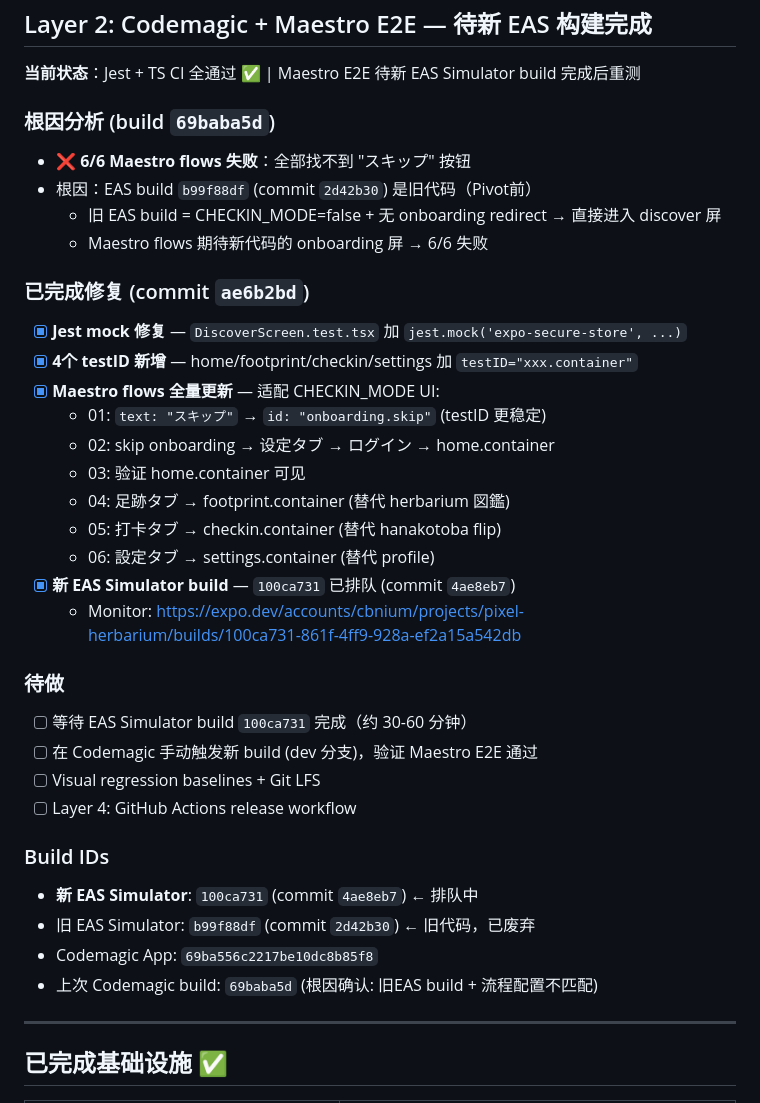
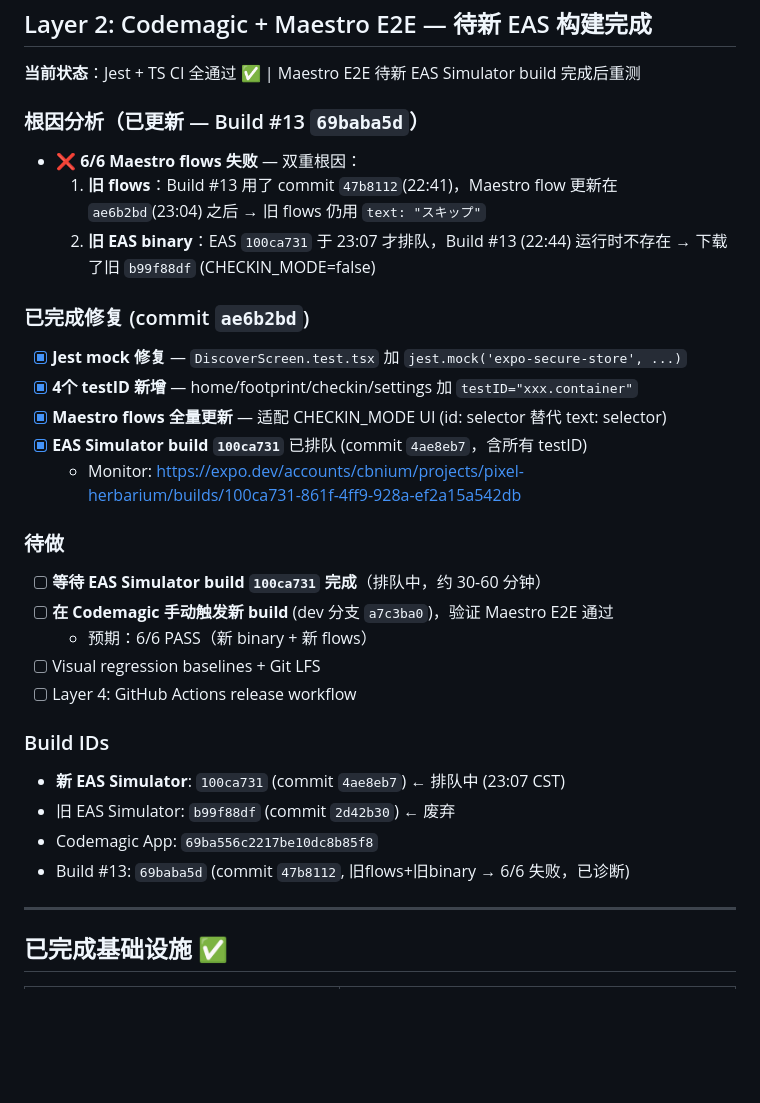
Before and after one commit to zmuleyu/pixel-herbarium, a Markdown page: PROGRESS.md, the part around the change. Drawn GitHub-style; blank space fills up the shorter version.

Commit message:
auto: agent checkpoint 23:30

```diff
--- a/PROGRESS.md
+++ b/PROGRESS.md
@@ -51,36 +51,30 @@ Updated: 2026-03-18
 
 **当前状态**：Jest + TS CI 全通过 ✅ | Maestro E2E 待新 EAS Simulator build 完成后重测
 
-### 根因分析 (build `69baba5d`)
-- ❌ **6/6 Maestro flows 失败**：全部找不到 "スキップ" 按钮
-- 根因：EAS build `b99f88df` (commit `2d42b30`) 是旧代码（Pivot前）
-  - 旧 EAS build = CHECKIN_MODE=false + 无 onboarding redirect → 直接进入 discover 屏
-  - Maestro flows 期待新代码的 onboarding 屏 → 6/6 失败
+### 根因分析（已更新 — Build #13 `69baba5d`）
+- ❌ **6/6 Maestro flows 失败** — 双重根因：
+  1. **旧 flows**：Build #13 用了 commit `47b8112`(22:41)，Maestro flow 更新在 `ae6b2bd`(23:04) 之后 → 旧 flows 仍用 `text: "スキップ"`
+  2. **旧 EAS binary**：EAS `100ca731` 于 23:07 才排队，Build #13 (22:44) 运行时不存在 → 下载了旧 `b99f88df` (CHECKIN_MODE=false)
 
 ### 已完成修复 (commit `ae6b2bd`)
 - [x] **Jest mock 修复** — `DiscoverScreen.test.tsx` 加 `jest.mock('expo-secure-store', ...)`
 - [x] **4个 testID 新增** — home/footprint/checkin/settings 加 `testID="xxx.container"`
-- [x] **Maestro flows 全量更新** — 适配 CHECKIN_MODE UI:
-  - 01: `text: "スキップ"` → `id: "onboarding.skip"` (testID 更稳定)
-  - 02: skip onboarding → 设定タブ → ログイン → home.container
-  - 03: 验证 home.container 可见
-  - 04: 足跡タブ → footprint.container (替代 herbarium 図鑑)
-  - 05: 打卡タブ → checkin.container (替代 hanakotoba flip)
-  - 06: 設定タブ → settings.container (替代 profile)
-- [x] **新 EAS Simulator build** — `100ca731` 已排队 (commit `4ae8eb7`)
+- [x] **Maestro flows 全量更新** — 适配 CHECKIN_MODE UI (id: selector 替代 text: selector)
+- [x] **EAS Simulator build `100ca731`** 已排队 (commit `4ae8eb7`，含所有 testID)
   - Monitor: https://expo.dev/accounts/cbnium/projects/pixel-herbarium/builds/100ca731-861f-4ff9-928a-ef2a15a542db
 
 ### 待做
-- [ ] 等待 EAS Simulator build `100ca731` 完成（约 30-60 分钟）
-- [ ] 在 Codemagic 手动触发新 build (dev 分支)，验证 Maestro E2E 通过
+- [ ] **等待 EAS Simulator build `100ca731` 完成**（排队中，约 30-60 分钟）
+- [ ] **在 Codemagic 手动触发新 build** (dev 分支 `a7c3ba0`)，验证 Maestro E2E 通过
+  - 预期：6/6 PASS（新 binary + 新 flows）
 - [ ] Visual regression baselines + Git LFS
 - [ ] Layer 4: GitHub Actions release workflow
 
 ### Build IDs
-- **新 EAS Simulator**: `100ca731` (commit `4ae8eb7`) ← 排队中
-- 旧 EAS Simulator: `b99f88df` (commit `2d42b30`) ← 旧代码，已废弃
+- **新 EAS Simulator**: `100ca731` (commit `4ae8eb7`) ← 排队中 (23:07 CST)
+- 旧 EAS Simulator: `b99f88df` (commit `2d42b30`) ← 废弃
 - Codemagic App: `69ba556c2217be10dc8b85f8`
-- 上次 Codemagic build: `69baba5d` (根因确认: 旧EAS build + 流程配置不匹配)
+- Build #13: `69baba5d` (commit `47b8112`, 旧flows+旧binary → 6/6 失败，已诊断)
 
 ---
 
```
